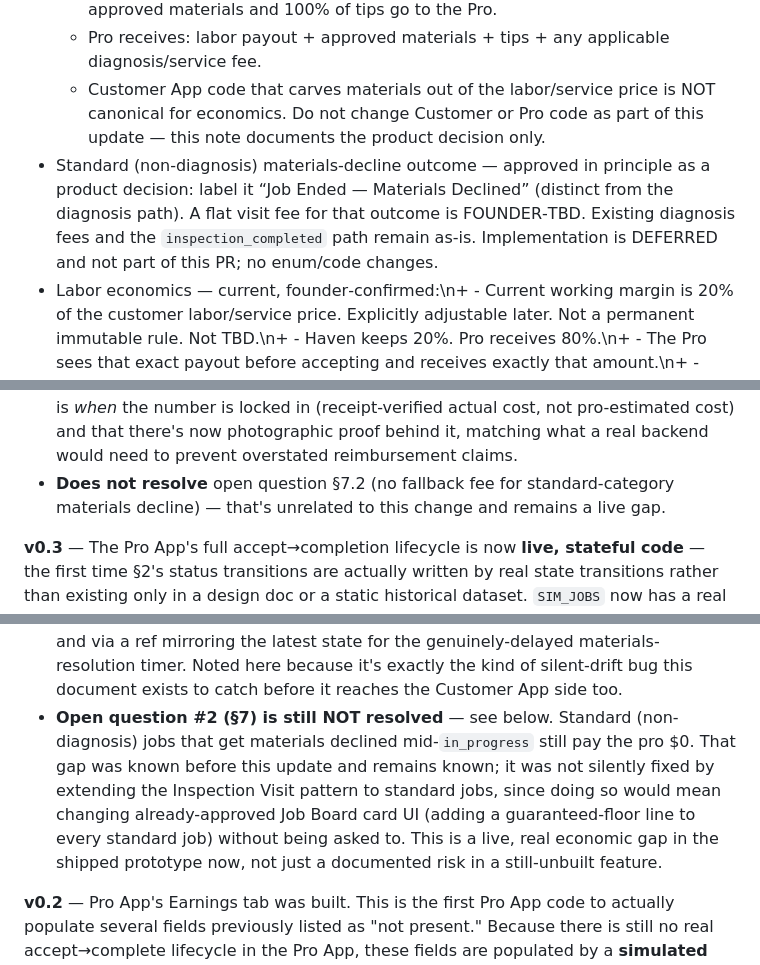
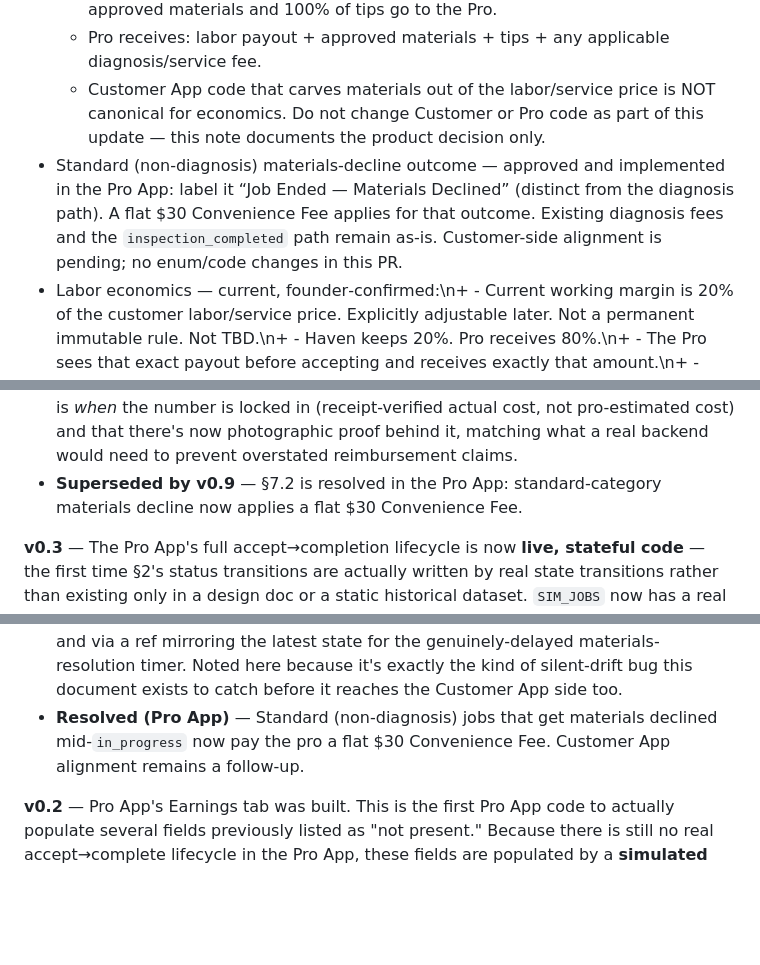
Before and after one commit to bluspots/haven-pro, a Markdown page: HAVEN_JOB_CONTRACT.md, 3 parts joined by grey strips. Rendered like a GitHub page; blank space fills up the shorter version.

Commit message:
docs(pro): sync to locked fees — Inspection Visit $45, Convenience Fee $30; remove FOUNDER-TBD/$0 remnants
Co-authored-by: bluspots <bluspots@users.noreply.github.com>

```diff
--- a/HAVEN_JOB_CONTRACT.md
+++ b/HAVEN_JOB_CONTRACT.md
@@ -23,7 +23,7 @@ Nothing below is aspirational-passed-off-as-real. Where the two apps already dis
   - Haven takes 0% of materials, 0% of tips, and 0% of Inspection Visits. 100% of approved materials and 100% of tips go to the Pro.
   - Pro receives: labor payout + approved materials + tips + any applicable diagnosis/service fee.
   - Customer App code that carves materials out of the labor/service price is NOT canonical for economics. Do not change Customer or Pro code as part of this update — this note documents the product decision only.
-- Standard (non‑diagnosis) materials‑decline outcome — approved in principle as a product decision: label it “Job Ended — Materials Declined” (distinct from the diagnosis path). A flat visit fee for that outcome is FOUNDER‑TBD. Existing diagnosis fees and the `inspection_completed` path remain as-is. Implementation is DEFERRED and not part of this PR; no enum/code changes.
+- Standard (non‑diagnosis) materials‑decline outcome — approved and implemented in the Pro App: label it “Job Ended — Materials Declined” (distinct from the diagnosis path). A flat $30 Convenience Fee applies for that outcome. Existing diagnosis fees and the `inspection_completed` path remain as-is. Customer-side alignment is pending; no enum/code changes in this PR.
 - Labor economics — current, founder‑confirmed:\n+  - Current working margin is 20% of the customer labor/service price. Explicitly adjustable later. Not a permanent immutable rule. Not TBD.\n+  - Haven keeps 20%. Pro receives 80%.\n+  - The Pro sees that exact payout before accepting and receives exactly that amount.\n+  - Haven's margin is inside the customer's listed labor price. It is not a deduction after acceptance.\n+  - Haven takes 0% from materials, 0% from tips, and 0% from diagnosis / Inspection Visit fees.
 
 **v0.8 (this update) — corrects a real modeling error from v0.2, not an additive change.** Two coordinated fixes:
@@ -66,7 +66,7 @@ Changes:
 - **`materialsReimbursed` now credited at receipt submission, not at approval.** The pro enters the actual amount paid (pre-filled with the original estimate, editable) and must attach a photo of the receipt — enforced as a hard requirement in the UI, not just a recommendation. This is the first place the architecture's original "photo is mandatory, not optional" rule is actually enforced in code, and it's enforced at the right step (proof of an actual purchase), not at the initial request (which only ever described what was needed, not proof it was bought).
 - **New field: `materialsReceiptPhoto`** — a data-URL photo of the receipt, carried on the active job while pending and forwarded into the `completedJobsHistory` record by `finalizeJob` once the job completes. Displayed as a thumbnail on the Invoice screen, with a "receipt on file" note next to the materials line.
 - **No change to the underlying economics** — reimbursement is still 100% to the pro, still $0 platform fee, still only ever paid on an approved request. What changed is *when* the number is locked in (receipt-verified actual cost, not pro-estimated cost) and that there's now photographic proof behind it, matching what a real backend would need to prevent overstated reimbursement claims.
-- **Does not resolve** open question §7.2 (no fallback fee for standard-category materials decline) — that's unrelated to this change and remains a live gap.
+- **Superseded by v0.9** — §7.2 is resolved in the Pro App: standard-category materials decline now applies a flat $30 Convenience Fee.
 
 **v0.3** — The Pro App's full accept→completion lifecycle is now **live, stateful code** — the first time §2's status transitions are actually written by real state transitions rather than existing only in a design doc or a static historical dataset. `SIM_JOBS` now has a real setter (`setAvailableJobs`); a new `activeJobs` state array holds jobs mid-lifecycle; completing a job appends a real record to `completedJobsHistory` (the same state Earnings reads — completed jobs now genuinely show up there, and Profile's "Completed" count reads the same array, so the two can no longer drift apart the way the historical placeholder briefly did).
 
@@ -75,7 +75,7 @@ Changes:
 - **`materials_requested` open question resolved**: per product decision, this is available on **any job**, not scoped to `requiresDiagnosis` categories only. A standard-category job mid-`in_progress` can now request materials the same way a diagnosis job can during `diagnosing`.
 - **Customer-side approval is simulated, explicitly labeled as such**: since there's no live Customer App connection in this session, `materials_requested → in_progress` (approve) or `→ inspection_completed` (decline) auto-resolves after a real ~4.5s delay, weighted 70% approve / 30% decline. Every resulting toast says "(simulated)" — this is standing in for a customer decision the Pro App has no authority to make itself, not a shortcut being passed off as real.
 - **Known real bug found and fixed during this work**: the first implementation tried to read a value back out of a `setState` updater synchronously, immediately after calling it, for use in the same function. That doesn't reliably work in this React version — the updater isn't guaranteed to have run yet at that point — and it silently broke job completion (no toast, no Earnings record, despite the UI otherwise looking correct). Fixed by reading current state directly for synchronous handlers, and via a ref mirroring the latest state for the genuinely-delayed materials-resolution timer. Noted here because it's exactly the kind of silent-drift bug this document exists to catch before it reaches the Customer App side too.
-- **Open question #2 (§7) is still NOT resolved** — see below. Standard (non-diagnosis) jobs that get materials declined mid-`in_progress` still pay the pro $0. That gap was known before this update and remains known; it was not silently fixed by extending the Inspection Visit pattern to standard jobs, since doing so would mean changing already-approved Job Board card UI (adding a guaranteed-floor line to every standard job) without being asked to. This is a live, real economic gap in the shipped prototype now, not just a documented risk in a still-unbuilt feature.
+- **Resolved (Pro App)** — Standard (non-diagnosis) jobs that get materials declined mid-`in_progress` now pay the pro a flat $30 Convenience Fee. Customer App alignment remains a follow-up.
 
 **v0.2** — Pro App's Earnings tab was built. This is the first Pro App code to actually populate several fields previously listed as "not present." Because there is still no real accept→complete lifecycle in the Pro App, these fields are populated by a **simulated historical completed-jobs dataset** (`SIM_COMPLETED_JOBS`), not by live state transitions. That distinction is preserved throughout this update — "Pro App today" now says ✅ for these fields, with a note that it's simulated-history-only, not lifecycle-driven, so this document doesn't quietly overstate what's real.
 
```
Also changed, not shown: other parts of HAVEN_JOB_CONTRACT.md (+2 -2 lines), HAVEN_PRO_CURRENT_STATE.md (+1 -1 lines).
